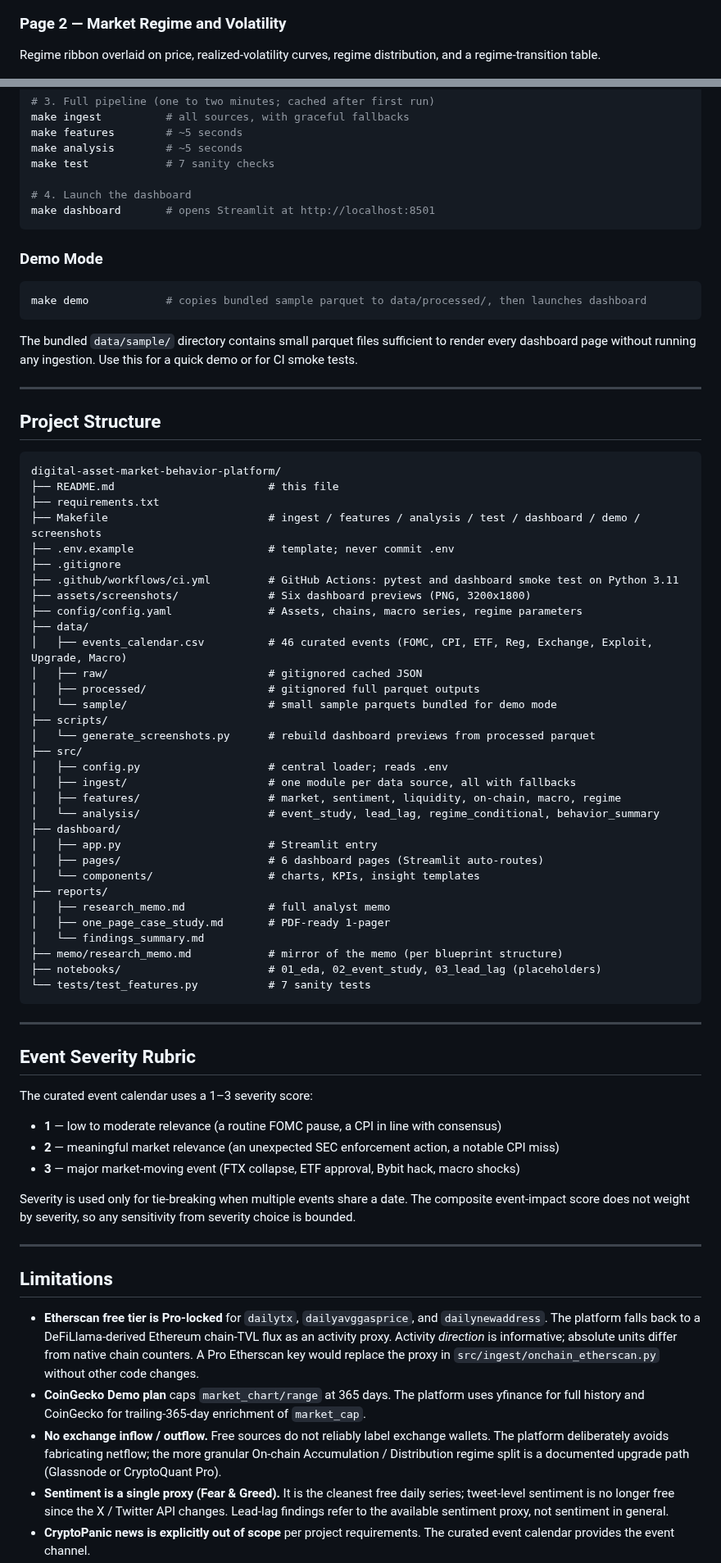
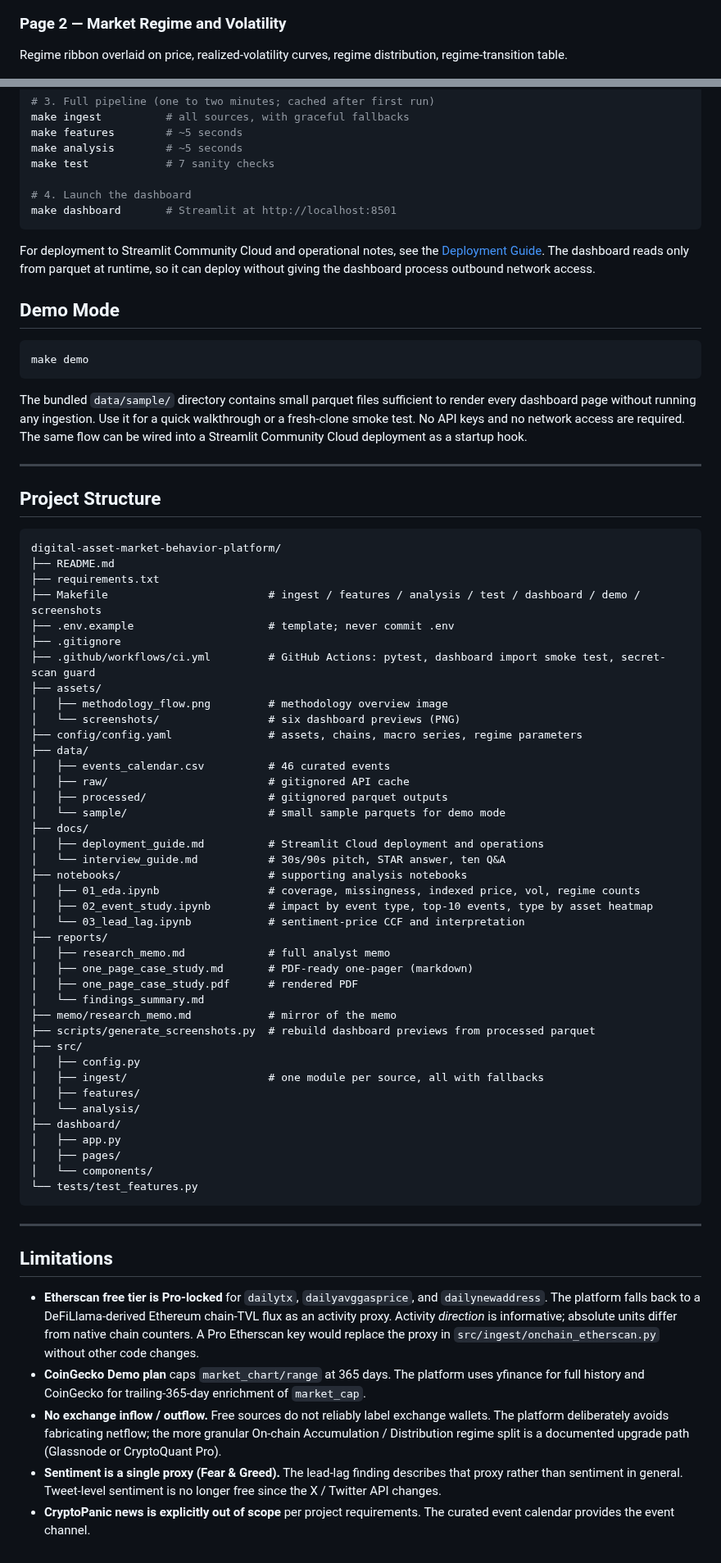
Before and after one commit to bobaoxu2001/Digital-Asset-Market-Behavior-Intelligence-Platform, a Markdown page: README.md, 2 parts joined by grey strips. Shown at 82% size. Drawn GitHub-style.

Commit message:
Elevate project to interview-ready research showcase

````diff
--- a/README.md
+++ b/README.md
@@ -73,7 +57,7 @@ Multi-asset price (indexed to 100), drawdown panel, current-regime KPI cards, Fe
 ![Executive Overview](assets/screenshots/executive_overview.png)
 
 ### Page 2 — Market Regime and Volatility
-Regime ribbon overlaid on price, realized-volatility curves, regime distribution, and a regime-transition table.
+Regime ribbon overlaid on price, realized-volatility curves, regime distribution, regime-transition table.
 
 ![Market Regime and Volatility](assets/screenshots/market_regime_volatility.png)
 
@@ -203,16 +167,18 @@ make analysis        # ~5 seconds
 make test            # 7 sanity checks
 
 # 4. Launch the dashboard
-make dashboard       # opens Streamlit at http://localhost:8501
+make dashboard       # Streamlit at http://localhost:8501
 ```
 
-### Demo Mode
+For deployment to Streamlit Community Cloud and operational notes, see the [Deployment Guide](docs/deployment_guide.md). The dashboard reads only from parquet at runtime, so it can deploy without giving the dashboard process outbound network access.
+
+## Demo Mode
 
 ```bash
-make demo            # copies bundled sample parquet to data/processed/, then launches dashboard
+make demo
 ```
 
-The bundled `data/sample/` directory contains small parquet files sufficient to render every dashboard page without running any ingestion. Use this for a quick demo or for CI smoke tests.
+The bundled `data/sample/` directory contains small parquet files sufficient to render every dashboard page without running any ingestion. Use it for a quick walkthrough or a fresh-clone smoke test. No API keys and no network access are required. The same flow can be wired into a Streamlit Community Cloud deployment as a startup hook.
 
 ---
 
@@ -220,50 +186,46 @@ The bundled `data/sample/` directory contains small parquet files sufficient to
 
 ```
 digital-asset-market-behavior-platform/
-├── README.md                        # this file
+├── README.md
 ├── requirements.txt
 ├── Makefile                         # ingest / features / analysis / test / dashboard / demo / screenshots
 ├── .env.example                     # template; never commit .env
 ├── .gitignore
-├── .github/workflows/ci.yml         # GitHub Actions: pytest and dashboard smoke test on Python 3.11
-├── assets/screenshots/              # Six dashboard previews (PNG, 3200x1800)
-├── config/config.yaml               # Assets, chains, macro series, regime parameters
+├── .github/workflows/ci.yml         # GitHub Actions: pytest, dashboard import smoke test, secret-scan guard
+├── assets/
+│   ├── methodology_flow.png         # methodology overview image
+│   └── screenshots/                 # six dashboard previews (PNG)
+├── config/config.yaml               # assets, chains, macro series, regime parameters
 ├── data/
-│   ├── events_calendar.csv          # 46 curated events (FOMC, CPI, ETF, Reg, Exchange, Exploit, Upgrade, Macro)
-│   ├── raw/                         # gitignored cached JSON
-│   ├── processed/                   # gitignored full parquet outputs
-│   └── sample/                      # small sample parquets bundled for demo mode
-├── scripts/
-│   └── generate_screenshots.py      # rebuild dashboard previews from processed parquet
-├── src/
-│   ├── config.py                    # central loader; reads .env
-│   ├── ingest/                      # one module per data source, all with fallbacks
-│   ├── features/                    # market, sentiment, liquidity, on-chain, macro, regime
-│   └── analysis/                    # event_study, lead_lag, regime_conditional, behavior_summary
-├── dashboard/
-│   ├── app.py                       # Streamlit entry
-│   ├── pages/                       # 6 dashboard pages (Streamlit auto-routes)
-│   └── components/                  # charts, KPIs, insight templates
+│   ├── events_calendar.csv          # 46 curated events
+│   ├── raw/                         # gitignored API cache
+│   ├── processed/                   # gitignored parquet outputs
+│   └── sample/                      # small sample parquets for demo mode
+├── docs/
+│   ├── deployment_guide.md          # Streamlit Cloud deployment and operations
+│   └── interview_guide.md           # 30s/90s pitch, STAR answer, ten Q&A
+├── notebooks/                       # supporting analysis notebooks
+│   ├── 01_eda.ipynb                 # coverage, missingness, indexed price, vol, regime counts
+│   ├── 02_event_study.ipynb         # impact by event type, top-10 events, type by asset heatmap
+│   └── 03_lead_lag.ipynb            # sentiment-price CCF and interpretation
 ├── reports/
 │   ├── research_memo.md             # full analyst memo
-│   ├── one_page_case_study.md       # PDF-ready 1-pager
+│   ├── one_page_case_study.md       # PDF-ready one-pager (markdown)
+│   ├── one_page_case_study.pdf      # rendered PDF
 │   └── findings_summary.md
-├── memo/research_memo.md            # mirror of the memo (per blueprint structure)
-├── notebooks/                       # 01_eda, 02_event_study, 03_lead_lag (placeholders)
-└── tests/test_features.py           # 7 sanity tests
+├── memo/research_memo.md            # mirror of the memo
+├── scripts/generate_screenshots.py  # rebuild dashboard previews from processed parquet
+├── src/
+│   ├── config.py
+│   ├── ingest/                      # one module per source, all with fallbacks
+│   ├── features/
+│   └── analysis/
+├── dashboard/
+│   ├── app.py
+│   ├── pages/
+│   └── components/
+└── tests/test_features.py
 ```
-
----
-
-## Event Severity Rubric
-
-The curated event calendar uses a 1–3 severity score:
-
-- **1** — low to moderate relevance (a routine FOMC pause, a CPI in line with consensus)
-- **2** — meaningful market relevance (an unexpected SEC enforcement action, a notable CPI miss)
-- **3** — major market-moving event (FTX collapse, ETF approval, Bybit hack, macro shocks)
-
-Severity is used only for tie-breaking when multiple events share a date. The composite event-impact score does not weight by severity, so any sensitivity from severity choice is bounded.
 
 ---
 
@@ -272,5 +234,5 @@ Severity is used only for tie-breaking when multiple events share a date. The co
 - **Etherscan free tier is Pro-locked** for `dailytx`, `dailyavggasprice`, and `dailynewaddress`. The platform falls back to a DeFiLlama-derived Ethereum chain-TVL flux as an activity proxy. Activity *direction* is informative; absolute units differ from native chain counters. A Pro Etherscan key would replace the proxy in `src/ingest/onchain_etherscan.py` without other code changes.
 - **CoinGecko Demo plan** caps `market_chart/range` at 365 days. The platform uses yfinance for full history and CoinGecko for trailing-365-day enrichment of `market_cap`.
 - **No exchange inflow / outflow.** Free sources do not reliably label exchange wallets. The platform deliberately avoids fabricating netflow; the more granular On-chain Accumulation / Distribution regime split is a documented upgrade path (Glassnode or CryptoQuant Pro).
-- **Sentiment is a single proxy (Fear & Greed).** It is the cleanest free daily series; tweet-level sentiment is no longer free since the X / Twitter API changes. Lead-lag findings refer to the available sentiment proxy, not sentiment in general.
+- **Sentiment is a single proxy (Fear & Greed).** The lead-lag finding describes that proxy rather than sentiment in general. Tweet-level sentiment is no longer free since the X / Twitter API changes.
 - **CryptoPanic news is explicitly out of scope** per project requirements. The curated event calendar provides the event channel.
````
Also changed, not shown: other parts of README.md (+30 -65 lines), docs/deployment_guide.md (added, +82 -0 lines), docs/interview_guide.md (added, +95 -0 lines), memo/research_memo.md (+4 -2 lines), reports/research_memo.md (+4 -2 lines), assets/methodology_flow.png (added), 8 other files.
